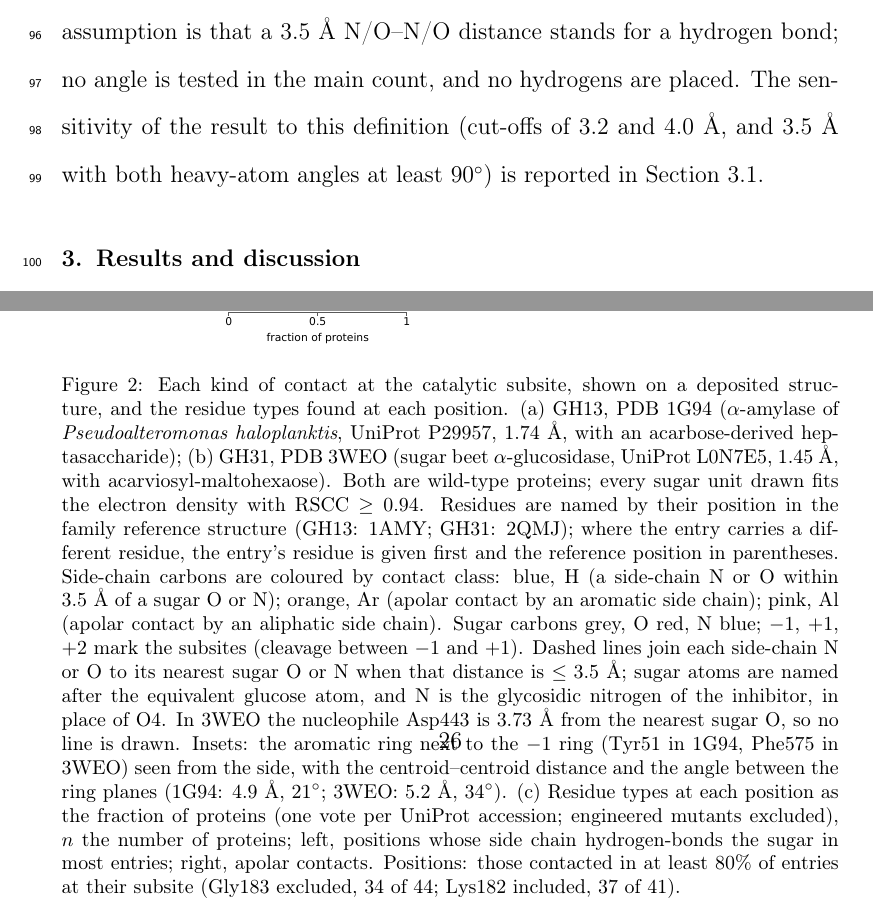
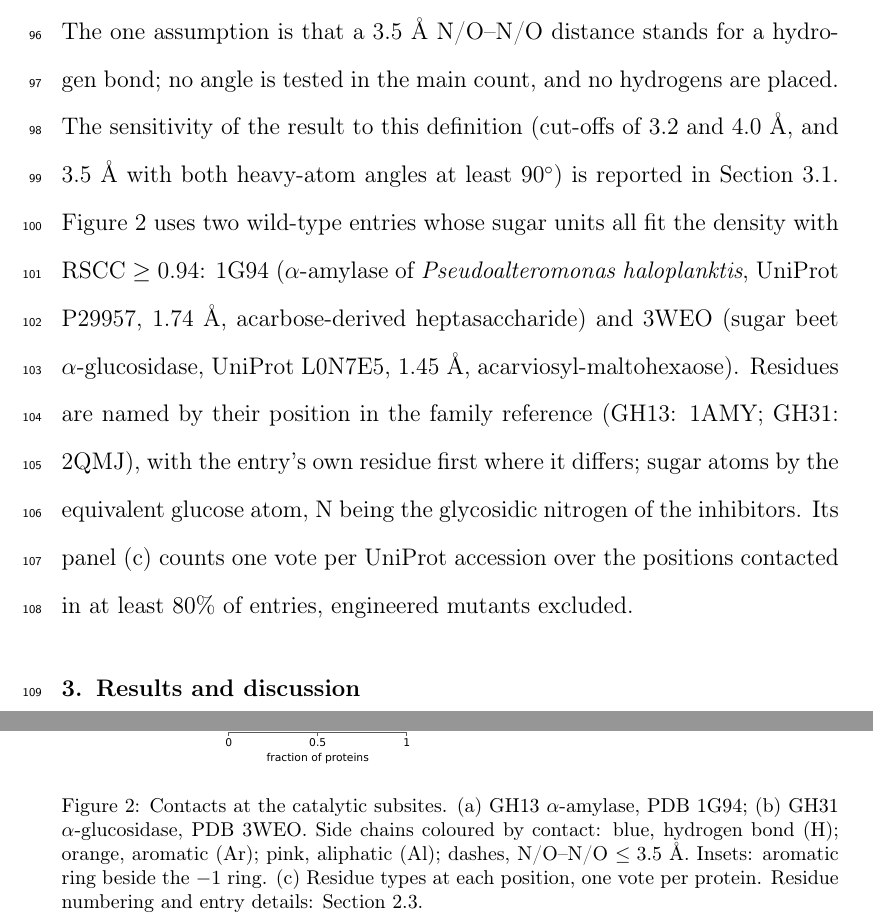
Before and after one commit to In-Silico-RG/Starch_Enzyme_Subsites_IJBM, a LaTeX paper (ijbm_main.tex): two parts of pages 8 and 26 of 26, joined at a grey line, cut so that both start at the same text. Compiled offline with pdfLaTeX.

Commit message:
Project F: IJBM - short Figure 2 caption, details to Methods
Co-Authored-By: Claude Opus 5.5 <noreply@anthropic.com>

```diff
--- a/ijbm_main.tex
+++ b/ijbm_main.tex
@@ -187,6 +187,13 @@ stands for a hydrogen bond; no angle is tested in the main count, and no hydroge
 placed. The sensitivity of the result to this definition (cut-offs of 3.2 and 4.0~\AA, and
 3.5~\AA{} with both heavy-atom angles at least 90$^\circ$) is reported in
 Section~\ref{sec:rule}.
+Figure~\ref{fig:classes} uses two wild-type entries whose sugar units all fit the density with
+RSCC $\ge0.94$: 1G94 ($\alpha$-amylase of \textit{Pseudoalteromonas haloplanktis}, UniProt P29957, 1.74~\AA,
+acarbose-derived heptasaccharide) and 3WEO (sugar beet $\alpha$-glucosidase, UniProt L0N7E5, 1.45~\AA,
+acarviosyl-maltohexaose). Residues are named by their position in the family reference (GH13: 1AMY; GH31:
+2QMJ), with the entry's own residue first where it differs; sugar atoms by the equivalent glucose atom, N
+being the glycosidic nitrogen of the inhibitors. Its panel (c) counts one vote per UniProt accession over
+the positions contacted in at least 80\% of entries, engineered mutants excluded.
 
 \section{Results and discussion}
 
@@ -347,25 +354,10 @@ family.
 \begin{figure}[h]
 \centering
 \includegraphics[width=\linewidth]{fig2_contact_classes_v2.pdf}
-\caption{Each kind of contact at the catalytic subsite, shown on a deposited structure, and the residue types
-found at each position. (a) GH13, PDB 1G94 ($\alpha$-amylase of \textit{Pseudoalteromonas haloplanktis}, UniProt
-P29957, 1.74~\AA, with an acarbose-derived heptasaccharide); (b) GH31, PDB 3WEO (sugar beet
-$\alpha$-glucosidase, UniProt L0N7E5, 1.45~\AA, with acarviosyl-maltohexaose). Both are wild-type proteins;
-every sugar unit drawn fits the electron density with RSCC $\ge0.94$. Residues are named by their position in
-the family reference structure (GH13: 1AMY; GH31: 2QMJ); where the entry carries a different residue, the
-entry's residue is given first and the reference position in parentheses. Side-chain carbons are coloured by
-contact class: blue, H (a side-chain N or O within 3.5~\AA{} of a sugar O or N); orange, Ar (apolar contact
-by an aromatic side chain); pink, Al (apolar contact by an aliphatic side chain). Sugar carbons grey, O red,
-N blue; $-1$, $+1$, $+2$ mark the subsites (cleavage between $-1$ and $+1$). Dashed lines join each side-chain
-N or O to its nearest sugar O or N when that distance is $\le3.5$~\AA; sugar atoms are named after the
-equivalent glucose atom, and N is the glycosidic nitrogen of the inhibitor, in place of O4. In 3WEO the
-nucleophile Asp443 is 3.73~\AA{} from the nearest sugar O, so no line is drawn. Insets: the aromatic ring next
-to the $-1$ ring (Tyr51 in 1G94, Phe575 in 3WEO) seen from the side, with the centroid--centroid distance and
-the angle between the ring planes (1G94: 4.9~\AA, 21$^\circ$; 3WEO: 5.2~\AA, 34$^\circ$). (c) Residue types at
-each position as the fraction of proteins (one vote per UniProt accession; engineered mutants excluded), $n$
-the number of proteins; left, positions whose side chain hydrogen-bonds the sugar in most entries; right,
-apolar contacts. Positions: those contacted in at least 80\% of entries at their subsite (Gly183 excluded,
-34 of 44; Lys182 included, 37 of 41).}
+\caption{Contacts at the catalytic subsites. (a) GH13 $\alpha$-amylase, PDB 1G94; (b) GH31
+$\alpha$-glucosidase, PDB 3WEO. Side chains coloured by contact: blue, hydrogen bond (H); orange, aromatic (Ar);
+pink, aliphatic (Al); dashes, N/O--N/O $\le3.5$~\AA. Insets: aromatic ring beside the $-1$ ring. (c) Residue
+types at each position, one vote per protein. Residue numbering and entry details: Section~\ref{sec:methods_contacts}.}
 \label{fig:classes}
 \end{figure}
 
```
Also changed, not shown: ijbm_main.pdf, ijbm_main.tex (2 more changed lines).
